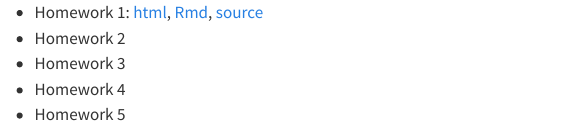
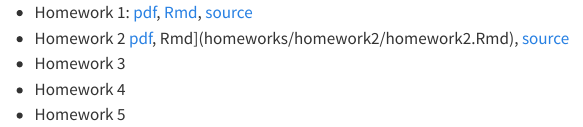
Before and after one commit to ryantibs/timeseries-f24, a Quarto document (homework.qmd): the page in a window 1100 px wide, from its top. Rendered offline with R 4.5, knitr and Pandoc in place of Quarto, with nearby package versions; menus at the side of the page are left out.

Commit message:
Update website

```diff
--- a/homework.qmd
+++ b/homework.qmd
@@ -8,8 +8,8 @@ format:
     code-block-background: true
 ---
 
-- Homework 1: [html](homeworks/homework1/homework1.html), [Rmd](homeworks/homework1/homework1.Rmd),  [source](https://github.com/berkeley-stat153/fall-2024/tree/master/homeworks/homework1)
-- Homework 2 <!--[[html](homeworks/homework2/homework2.html), Rmd](homeworks/homework2/homework2.Rmd),  [source](https://github.com/berkeley-stat153/fall-2024/tree/master/homeworks/homework2)-->
+- Homework 1: [pdf](homeworks/homework1/homework1.pdf), [Rmd](homeworks/homework1/homework1.Rmd),  [source](https://github.com/berkeley-stat153/fall-2024/tree/master/homeworks/homework1)
+- Homework 2 [pdf](homeworks/homework2/homework2.pdf), Rmd](homeworks/homework2/homework2.Rmd),  [source](https://github.com/berkeley-stat153/fall-2024/tree/master/homeworks/homework2)
 - Homework 3 <!--[html](homeworks/homework3/homework3.html), [Rmd](homeworks/homework3/homework3.Rmd),  [source](https://github.com/berkeley-stat153/fall-2024/tree/master/homeworks/homework3)-->
 - Homework 4 <!--[html](homeworks/homework4/homework4.html), [Rmd](homeworks/homework4/homework4.Rmd),  [source](https://github.com/berkeley-stat153/fall-2024/tree/master/homeworks/homework4)-->
 - Homework 5 <!--[html](homeworks/homework4/homework4.html), [Rmd](homeworks/homework4/homework4.Rmd),  [source](https://github.com/berkeley-stat153/fall-2024/tree/master/homeworks/homework4)-->
```
Also changed, not shown: schedule.qmd (+1 -1 lines).
